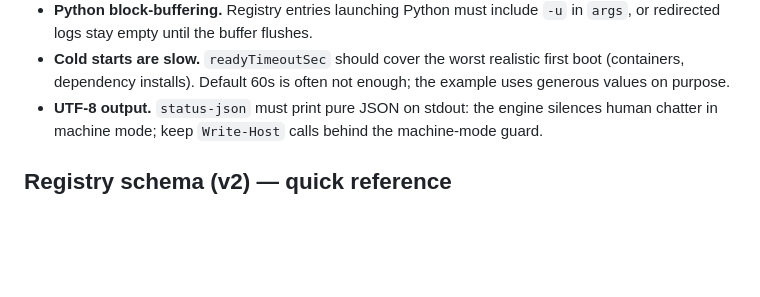
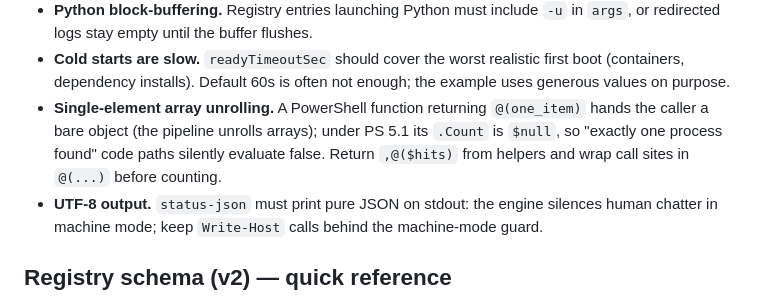
Before and after one commit to neverforget-1/servicedeck, a Markdown page: AGENTS.md, the part around the change. Drawn GitHub-style; blank space fills up the shorter version.

Commit message:
AGENTS.md: document PS 5.1 single-element unrolling pitfall

```diff
--- a/AGENTS.md
+++ b/AGENTS.md
@@ -96,6 +96,11 @@ CI (`.github/workflows/ci.yml`) runs the same checks on `windows-latest`.
 - **Cold starts are slow.** `readyTimeoutSec` should cover the worst realistic
   first boot (containers, dependency installs). Default 60s is often not
   enough; the example uses generous values on purpose.
+- **Single-element array unrolling.** A PowerShell function returning
+  `@(one_item)` hands the caller a bare object (the pipeline unrolls arrays);
+  under PS 5.1 its `.Count` is `$null`, so "exactly one process found" code
+  paths silently evaluate false. Return `,@($hits)` from helpers and wrap
+  call sites in `@(...)` before counting.
 - **UTF-8 output.** `status-json` must print pure JSON on stdout: the engine
   silences human chatter in machine mode; keep `Write-Host` calls behind the
   machine-mode guard.
```
